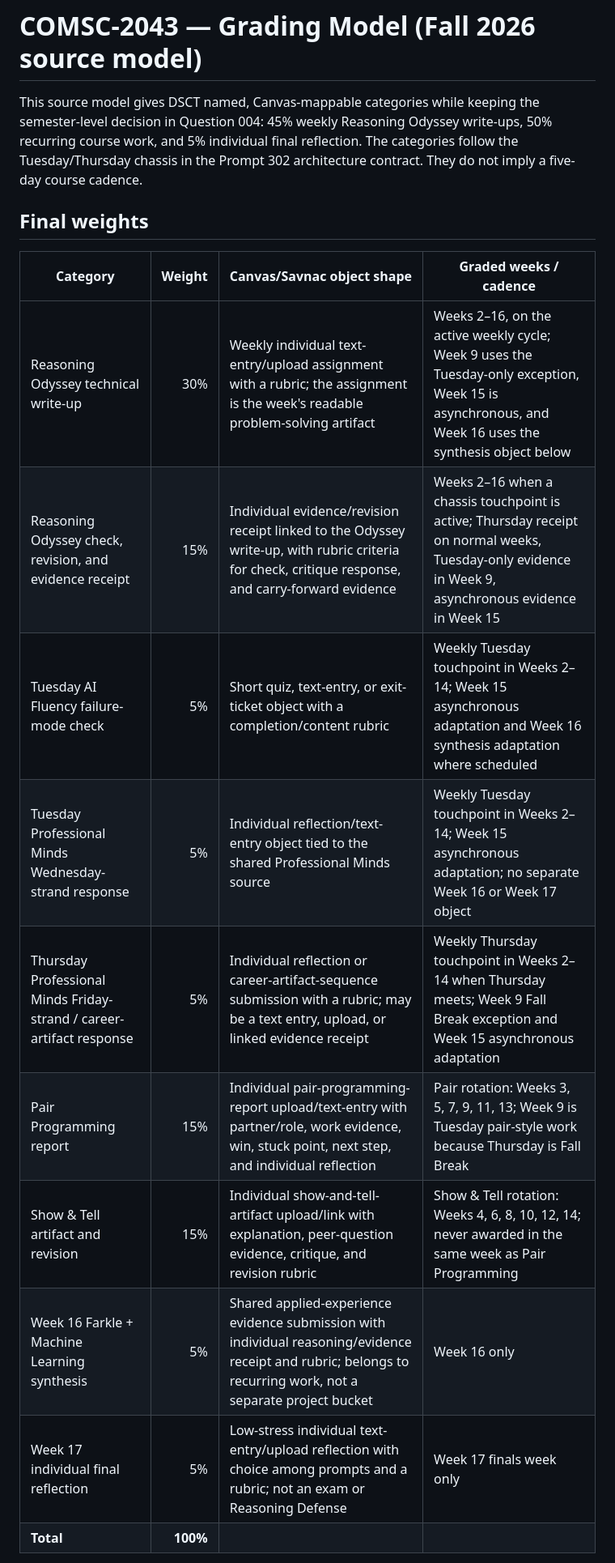
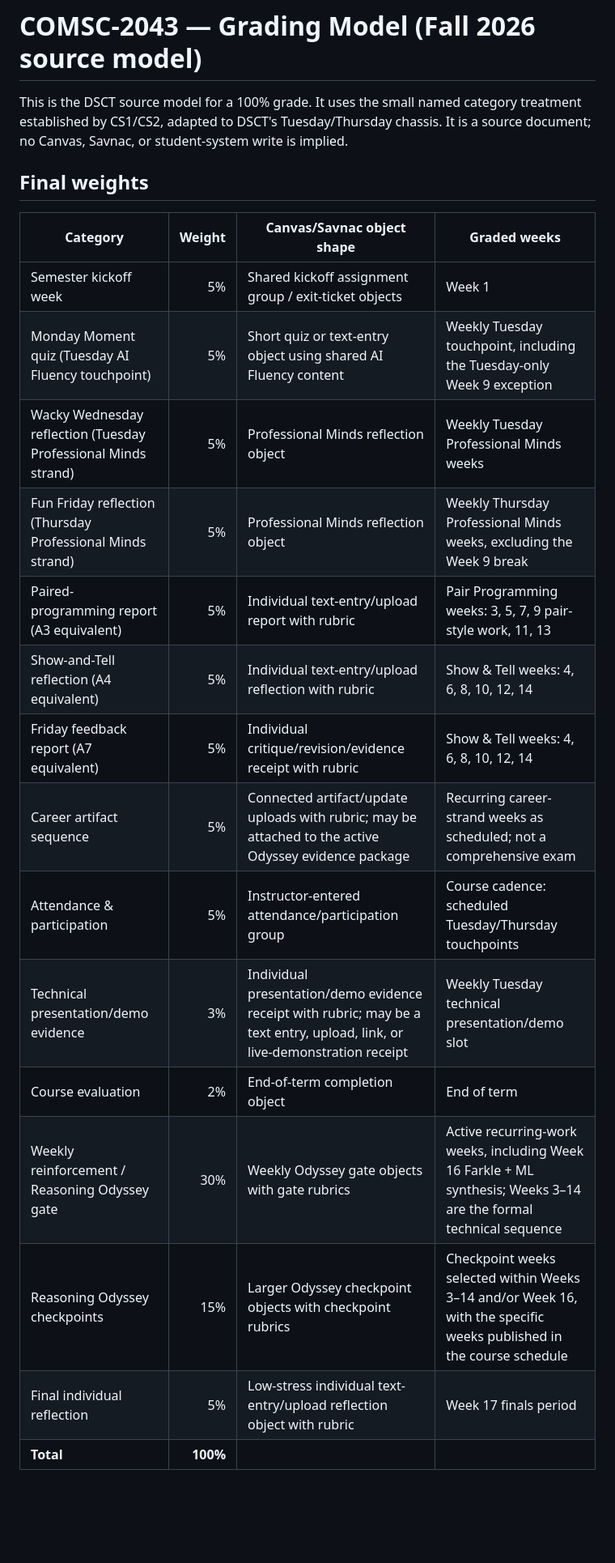
Before and after one commit to jeremy-evert/discrete_structures_and_critical_thinking, a Markdown page: docs/grading-model.md, the part around one of its changes. Shown at 81% size. Rendered like a GitHub page; blank space fills up the shorter version.

```diff
--- a/docs/grading-model.md
+++ b/docs/grading-model.md
@@ -1,23 +1,27 @@
 # COMSC-2043 — Grading Model (Fall 2026 source model)
 
-This source model gives DSCT named, Canvas-mappable categories while keeping
-the semester-level decision in Question 004: 45% weekly Reasoning Odyssey
-write-ups, 50% recurring course work, and 5% individual final reflection.
-The categories follow the Tuesday/Thursday chassis in the Prompt 302
-architecture contract. They do not imply a five-day course cadence.
+This is the DSCT source model for a 100% grade. It uses the small named
+category treatment established by CS1/CS2, adapted to DSCT's Tuesday/Thursday
+chassis. It is a source document; no Canvas, Savnac, or student-system write
+is implied.
 
 ## Final weights
 
-| Category | Weight | Canvas/Savnac object shape | Graded weeks / cadence |
+| Category | Weight | Canvas/Savnac object shape | Graded weeks |
 |---|---:|---|---|
-| Reasoning Odyssey technical write-up | 30% | Weekly individual text-entry/upload assignment with a rubric; the assignment is the week's readable problem-solving artifact | Weeks 2–16, on the active weekly cycle; Week 9 uses the Tuesday-only exception, Week 15 is asynchronous, and Week 16 uses the synthesis object below |
-| Reasoning Odyssey check, revision, and evidence receipt | 15% | Individual evidence/revision receipt linked to the Odyssey write-up, with rubric criteria for check, critique response, and carry-forward evidence | Weeks 2–16 when a chassis touchpoint is active; Thursday receipt on normal weeks, Tuesday-only evidence in Week 9, asynchronous evidence in Week 15 |
-| Tuesday AI Fluency failure-mode check | 5% | Short quiz, text-entry, or exit-ticket object with a completion/content rubric | Weekly Tuesday touchpoint in Weeks 2–14; Week 15 asynchronous adaptation and Week 16 synthesis adaptation where scheduled |
-| Tuesday Professional Minds Wednesday-strand response | 5% | Individual reflection/text-entry object tied to the shared Professional Minds source | Weekly Tuesday touchpoint in Weeks 2–14; Week 15 asynchronous adaptation; no separate Week 16 or Week 17 object |
-| Thursday Professional Minds Friday-strand / career-artifact response | 5% | Individual reflection or career-artifact-sequence submission with a rubric; may be a text entry, upload, or linked evidence receipt | Weekly Thursday touchpoint in Weeks 2–14 when Thursday meets; Week 9 Fall Break exception and Week 15 asynchronous adaptation |
-| Pair Programming report | 15% | Individual pair-programming-report upload/text-entry with partner/role, work evidence, win, stuck point, next step, and individual reflection | Pair rotation: Weeks 3, 5, 7, 9, 11, 13; Week 9 is Tuesday pair-style work because Thursday is Fall Break |
-| Show & Tell artifact and revision | 15% | Individual show-and-tell-artifact upload/link with explanation, peer-question evidence, critique, and revision rubric | Show & Tell rotation: Weeks 4, 6, 8, 10, 12, 14; never awarded in the same week as Pair Programming |
-| Week 16 Farkle + Machine Learning synthesis | 5% | Shared applied-experience evidence submission with individual reasoning/evidence receipt and rubric; belongs to recurring work, not a separate project bucket | Week 16 only |
-| Week 17 individual final reflection | 5% | Low-stress individual text-entry/upload reflection with choice among prompts and a rubric; not an exam or Reasoning Defense | Week 17 finals week only |
+| Semester kickoff week | 5% | Shared kickoff assignment group / exit-ticket objects | Week 1 |
+| Monday Moment quiz (Tuesday AI Fluency touchpoint) | 5% | Short quiz or text-entry object using shared AI Fluency content | Weekly Tuesday touchpoint, including the Tuesday-only Week 9 exception |
+| Wacky Wednesday reflection (Tuesday Professional Minds strand) | 5% | Professional Minds reflection object | Weekly Tuesday Professional Minds weeks |
+| Fun Friday reflection (Thursday Professional Minds strand) | 5% | Professional Minds reflection object | Weekly Thursday Professional Minds weeks, excluding the Week 9 break |
+| Paired-programming report (A3 equivalent) | 5% | Individual text-entry/upload report with rubric | Pair Programming weeks: 3, 5, 7, 9 pair-style work, 11, 13 |
+| Show-and-Tell reflection (A4 equivalent) | 5% | Individual text-entry/upload reflection with rubric | Show & Tell weeks: 4, 6, 8, 10, 12, 14 |
+| Friday feedback report (A7 equivalent) | 5% | Individual critique/revision/evidence receipt with rubric | Show & Tell weeks: 4, 6, 8, 10, 12, 14 |
+| Career artifact sequence | 5% | Connected artifact/update uploads with rubric; may be attached to the active Odyssey evidence package | Recurring career-strand weeks as scheduled; not a comprehensive exam |
+| Attendance & participation | 5% | Instructor-entered attendance/participation group | Course cadence: scheduled Tuesday/Thursday touchpoints |
+| Technical presentation/demo evidence | 3% | Individual presentation/demo evidence receipt with rubric; may be a text entry, upload, link, or live-demonstration receipt | Weekly Tuesday technical presentation/demo slot |
+| Course evaluation | 2% | End-of-term completion object | End of term |
+| Weekly reinforcement / Reasoning Odyssey gate | 30% | Weekly Odyssey gate objects with gate rubrics | Active recurring-work weeks, including Week 16 Farkle + ML synthesis; Weeks 3–14 are the formal technical sequence |
+| Reasoning Odyssey checkpoints | 15% | Larger Odyssey checkpoint objects with checkpoint rubrics | Checkpoint weeks selected within Weeks 3–14 and/or Week 16, with the specific weeks published in the course schedule |
+| Final individual reflection | 5% | Low-stress individual text-entry/upload reflection object with rubric | Week 17 finals period |
 | **Total** | **100%** | | |
 
```
Also changed, not shown: other parts of docs/grading-model.md (+55 -27 lines).
